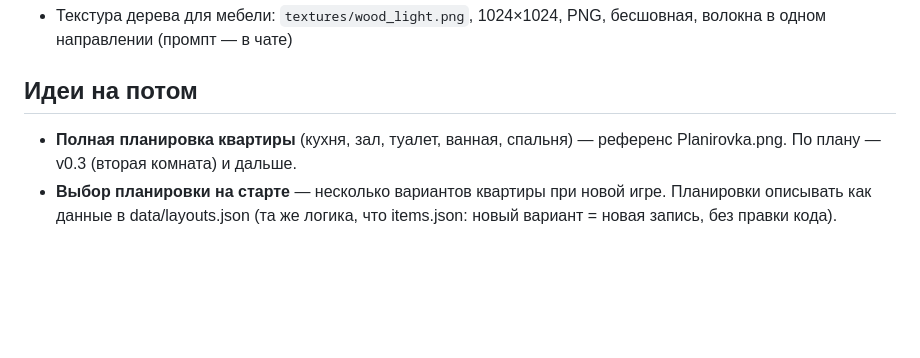
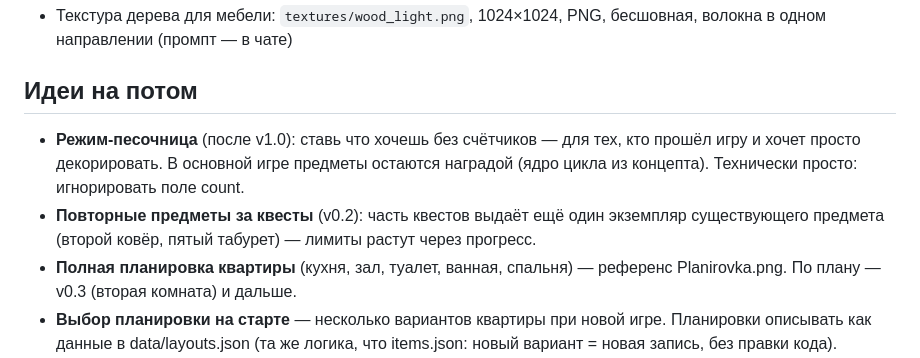
Before and after one commit to Olegk77777/novoselie, a Markdown page: PROGRESS.md, the part around the change. GitHub-like rendering; blank space fills up the shorter version.

Commit message:
Идеи: режим-песочница и повторные предметы за квесты
Co-Authored-By: Claude Fable 5 <noreply@anthropic.com>

```diff
--- a/PROGRESS.md
+++ b/PROGRESS.md
@@ -72,5 +72,7 @@
 - Текстура дерева для мебели: `textures/wood_light.png`, 1024×1024, PNG, бесшовная, волокна в одном направлении (промпт — в чате)
 
 ## Идеи на потом
+- **Режим-песочница** (после v1.0): ставь что хочешь без счётчиков — для тех, кто прошёл игру и хочет просто декорировать. В основной игре предметы остаются наградой (ядро цикла из концепта). Технически просто: игнорировать поле count.
+- **Повторные предметы за квесты** (v0.2): часть квестов выдаёт ещё один экземпляр существующего предмета (второй ковёр, пятый табурет) — лимиты растут через прогресс.
 - **Полная планировка квартиры** (кухня, зал, туалет, ванная, спальня) — референс Planirovka.png. По плану — v0.3 (вторая комната) и дальше.
 - **Выбор планировки на старте** — несколько вариантов квартиры при новой игре. Планировки описывать как данные в data/layouts.json (та же логика, что items.json: новый вариант = новая запись, без правки кода).
```
